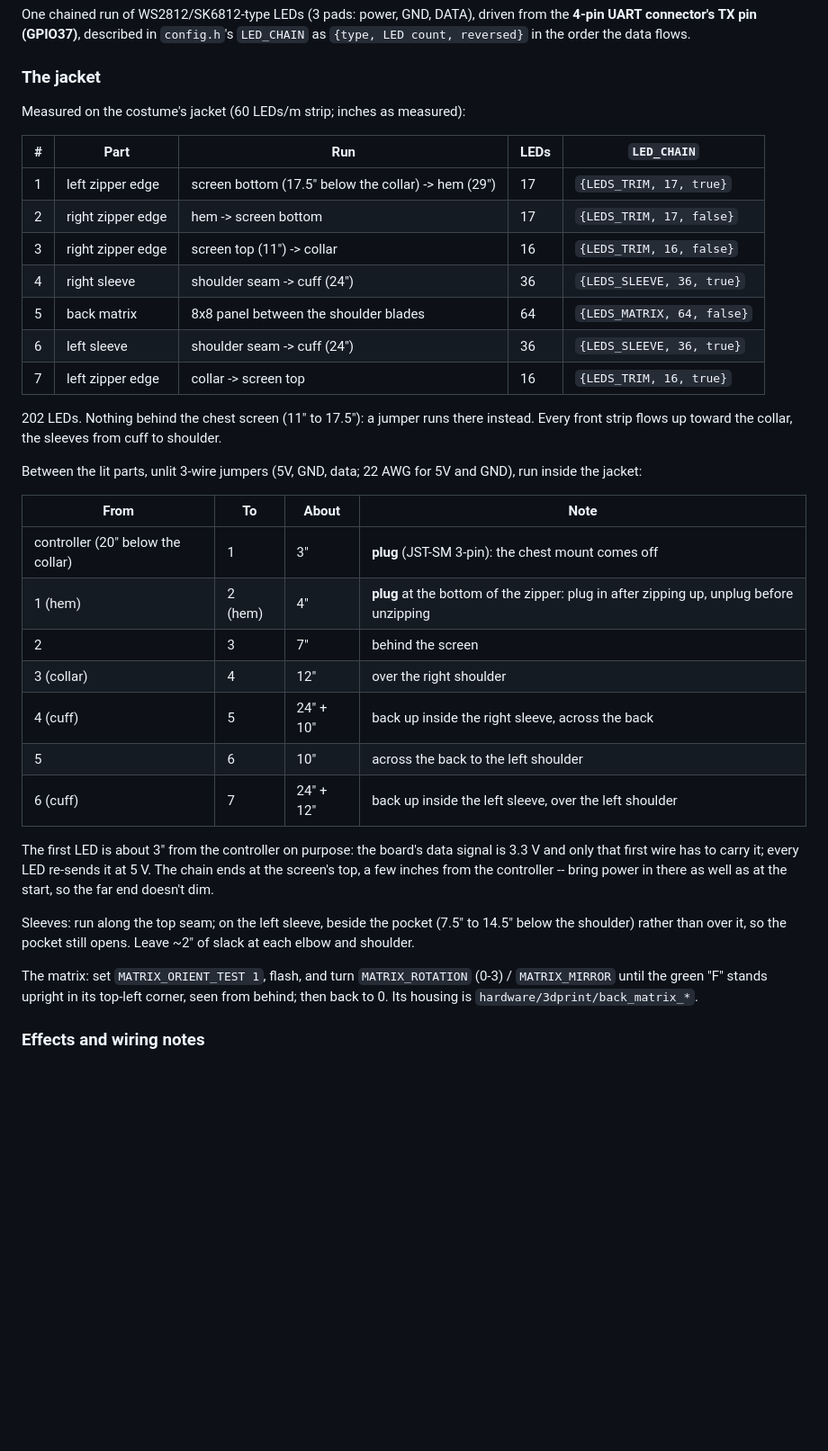
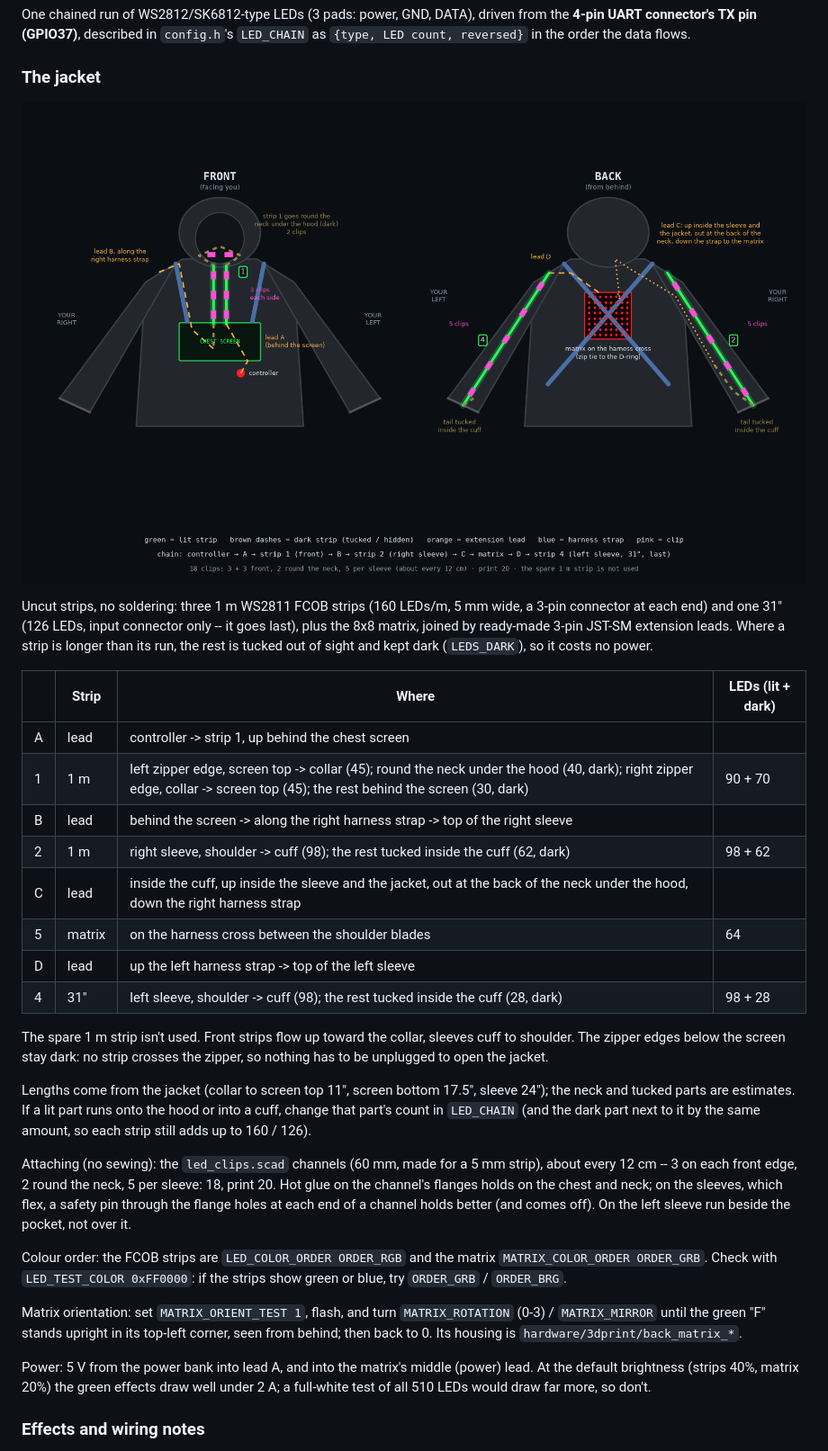
Before and after one commit to alinke/rogue-ai-costume, a Markdown page: costume/README.md, the part around the change. Shown at 90% size. GitHub-like rendering; pictures changed too: docs/images/jacket-leds.png (added); blank space fills up the shorter version.

```diff
--- a/costume/README.md
+++ b/costume/README.md
@@ -349,49 +349,54 @@ from the **4-pin UART connector's TX pin (GPIO37)**, described in `config.h`'s
 
 ### The jacket
 
-Measured on the costume's jacket (60 LEDs/m strip; inches as measured):
+![The jacket's LED layout: front and back, strips, extension leads, harness and clip positions](../docs/images/jacket-leds.png)
 
-| # | Part | Run | LEDs | `LED_CHAIN` |
-|---|---|---|---|---|
-| 1 | left zipper edge | screen bottom (17.5" below the collar) -> hem (29") | 17 | `{LEDS_TRIM, 17, true}` |
-| 2 | right zipper edge | hem -> screen bottom | 17 | `{LEDS_TRIM, 17, false}` |
-| 3 | right zipper edge | screen top (11") -> collar | 16 | `{LEDS_TRIM, 16, false}` |
-| 4 | right sleeve | shoulder seam -> cuff (24") | 36 | `{LEDS_SLEEVE, 36, true}` |
-| 5 | back matrix | 8x8 panel between the shoulder blades | 64 | `{LEDS_MATRIX, 64, false}` |
-| 6 | left sleeve | shoulder seam -> cuff (24") | 36 | `{LEDS_SLEEVE, 36, true}` |
-| 7 | left zipper edge | collar -> screen top | 16 | `{LEDS_TRIM, 16, true}` |
+Uncut strips, no soldering: three 1 m WS2811 FCOB strips (160 LEDs/m, 5 mm
+wide, a 3-pin connector at each end) and one 31" (126 LEDs, input connector
+only -- it goes last), plus the 8x8 matrix, joined by ready-made 3-pin JST-SM
+extension leads. Where a strip is longer than its run, the rest is tucked out
+of sight and kept dark (`LEDS_DARK`), so it costs no power.
 
-202 LEDs. Nothing behind the chest screen (11" to 17.5"): a jumper runs
-there instead. Every front strip flows up toward the collar, the sleeves from
-cuff to shoulder.
+| | Strip | Where | LEDs (lit + dark) |
+|---|---|---|---|
+| A | lead | controller -> strip 1, up behind the chest screen | |
+| 1 | 1 m | left zipper edge, screen top -> collar (45); round the neck under the hood (40, dark); right zipper edge, collar -> screen top (45); the rest behind the screen (30, dark) | 90 + 70 |
+| B | lead | behind the screen -> along the right harness strap -> top of the right sleeve | |
+| 2 | 1 m | right sleeve, shoulder -> cuff (98); the rest tucked inside the cuff (62, dark) | 98 + 62 |
+| C | lead | inside the cuff, up inside the sleeve and the jacket, out at the back of the neck under the hood, down the right harness strap | |
+| 5 | matrix | on the harness cross between the shoulder blades | 64 |
+| D | lead | up the left harness strap -> top of the left sleeve | |
+| 4 | 31" | left sleeve, shoulder -> cuff (98); the rest tucked inside the cuff (28, dark) | 98 + 28 |
 
-Between the lit parts, unlit 3-wire jumpers (5V, GND, data; 22 AWG for 5V and
-GND), run inside the jacket:
+The spare 1 m strip isn't used. Front strips flow up toward the collar,
+sleeves cuff to shoulder. The zipper edges below the screen stay dark: no
+strip crosses the zipper, so nothing has to be unplugged to open the jacket.
 
-| From | To | About | Note |
-|---|---|---|---|
-| controller (20" below the collar) | 1 | 3" | **plug** (JST-SM 3-pin): the chest mount comes off |
-| 1 (hem) | 2 (hem) | 4" | **plug** at the bottom of the zipper: plug in after zipping up, unplug before unzipping |
-| 2 | 3 | 7" | behind the screen |
-| 3 (collar) | 4 | 12" | over the right shoulder |
-| 4 (cuff) | 5 | 24" + 10" | back up inside the right sleeve, across the back |
-| 5 | 6 | 10" | across the back to the left shoulder |
-| 6 (cuff) | 7 | 24" + 12" | back up inside the left sleeve, over the left shoulder |
+Lengths come from the jacket (collar to screen top 11", screen bottom 17.5",
+sleeve 24"); the neck and tucked parts are estimates. If a lit part runs onto
+the hood or into a cuff, change that part's count in `LED_CHAIN` (and the dark
+part next to it by the same amount, so each strip still adds up to 160 / 126).
 
-The first LED is about 3" from the controller on purpose: the board's data
-signal is 3.3 V and only that first wire has to carry it; every LED re-sends
-it at 5 V. The chain ends at the screen's top, a few inches from the
-controller -- bring power in there as well as at the start, so the far end
-doesn't dim.
+Attaching (no sewing): the `led_clips.scad` channels (60 mm, made for a 5 mm
+strip), about every 12 cm -- 3 on each front edge, 2 round the neck, 5 per
+sleeve: 18, print 20. Hot glue on the channel's flanges holds on the chest and
+neck; on the sleeves, which flex, a safety pin through the flange holes at each
+end of a channel holds better (and comes off). On the left sleeve run beside
+the pocket, not over it.
 
-Sleeves: run along the top seam; on the left sleeve, beside the pocket (7.5"
-to 14.5" below the shoulder) rather than over it, so the pocket still opens.
-Leave ~2" of slack at each elbow and shoulder.
+Colour order: the FCOB strips are `LED_COLOR_ORDER ORDER_RGB` and the matrix
+`MATRIX_COLOR_ORDER ORDER_GRB`. Check with `LED_TEST_COLOR 0xFF0000`: if the
+strips show green or blue, try `ORDER_GRB` / `ORDER_BRG`.
 
-The matrix: set `MATRIX_ORIENT_TEST 1`, flash, and turn `MATRIX_ROTATION` (0-3)
-/ `MATRIX_MIRROR` until the green "F" stands upright in its top-left corner,
-seen from behind; then back to 0. Its housing is
+Matrix orientation: set `MATRIX_ORIENT_TEST 1`, flash, and turn
+`MATRIX_ROTATION` (0-3) / `MATRIX_MIRROR` until the green "F" stands upright in
+its top-left corner, seen from behind; then back to 0. Its housing is
 `hardware/3dprint/back_matrix_*`.
+
+Power: 5 V from the power bank into lead A, and into the matrix's middle (power)
+lead. At the default brightness (strips 40%, matrix 20%) the green effects
+draw well under 2 A; a full-white test of all 510 LEDs would draw far more, so
+don't.
 
 ### Effects and wiring notes
 
```
Also changed, not shown: hardware/README.md (+15 -0 lines), 6 other files.
